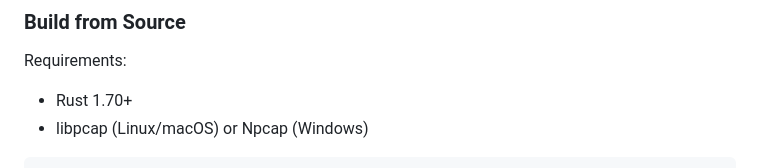
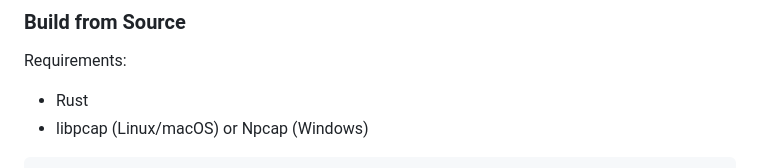
Before and after one commit to mikemiles-dev/rust_network_discovery_tool, a Markdown page: README.md, the part around the change. GitHub-like rendering.

Commit message:
fix: readme

````diff
--- a/README.md
+++ b/README.md
@@ -63,7 +63,7 @@ Then open http://localhost:8080 in your browser (or the port you configured with
 ### Build from Source
 
 Requirements:
-- Rust 1.70+
+- Rust
 - libpcap (Linux/macOS) or Npcap (Windows)
 
 ```bash
````
